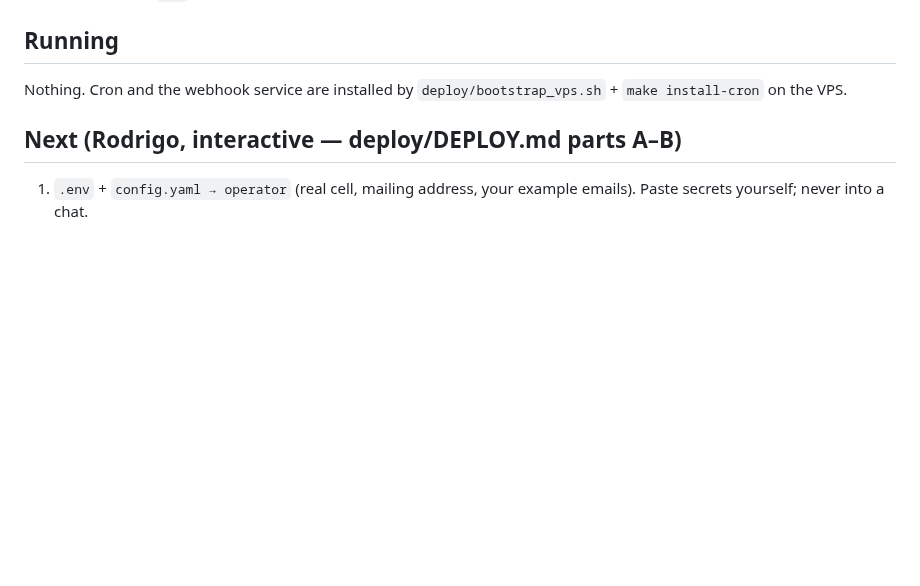
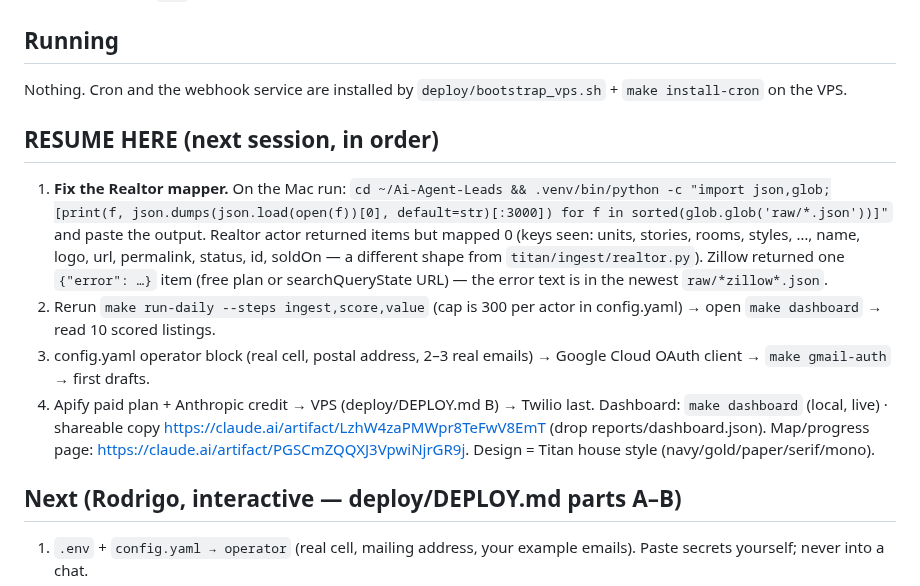
Before and after one commit to titanbuilds1995/Ai-Agent-Leads, a Markdown page: STATUS.md, the part around the change. GitHub-like rendering; blank space fills up the shorter version.

Commit message:
STATUS: resume-here checklist for the next session
Co-Authored-By: Claude Fable 5.1 <noreply@anthropic.com>
Claude-Session: https://claude.ai/code/session_013LbDqEwS3oY6sAcMceSJnu

```diff
--- a/STATUS.md
+++ b/STATUS.md
@@ -40,6 +40,18 @@ Updated: 2026-10-23 04:40 UTC
 ## Running
 Nothing. Cron and the webhook service are installed by `deploy/bootstrap_vps.sh` + `make install-cron` on the VPS.
 
+## RESUME HERE (next session, in order)
+1. **Fix the Realtor mapper.** On the Mac run:
+   `cd ~/Ai-Agent-Leads && .venv/bin/python -c "import json,glob;[print(f, json.dumps(json.load(open(f))[0], default=str)[:3000]) for f in sorted(glob.glob('raw/*.json'))]"`
+   and paste the output. Realtor actor returned items but mapped 0 (keys seen: units, stories, rooms, styles, …, name, logo, url, permalink,
+   status, id, soldOn — a different shape from `titan/ingest/realtor.py`). Zillow returned one `{"error": …}` item (free plan or
+   searchQueryState URL) — the error text is in the newest `raw/*zillow*.json`.
+2. Rerun `make run-daily --steps ingest,score,value` (cap is 300 per actor in config.yaml) → open `make dashboard` → read 10 scored listings.
+3. config.yaml operator block (real cell, postal address, 2–3 real emails) → Google Cloud OAuth client → `make gmail-auth` → first drafts.
+4. Apify paid plan + Anthropic credit → VPS (deploy/DEPLOY.md B) → Twilio last.
+Dashboard: `make dashboard` (local, live) · shareable copy https://claude.ai/artifact/LzhW4zaPMWpr8TeFwV8EmT (drop reports/dashboard.json).
+Map/progress page: https://claude.ai/artifact/PGSCmZQQXJ3VpwiNjrGR9j. Design = Titan house style (navy/gold/paper/serif/mono).
+
 ## Next (Rodrigo, interactive — deploy/DEPLOY.md parts A–B)
 1. `.env` + `config.yaml → operator` (real cell, mailing address, your example emails). Paste secrets yourself; never into a chat.
 2. `make gmail-auth` → `make run-daily` → read the summary (`raw_count` vs `count` per source) and the drafts once.
```
